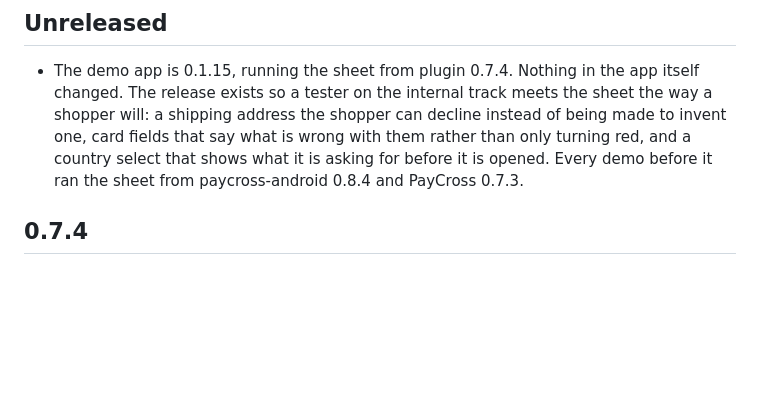
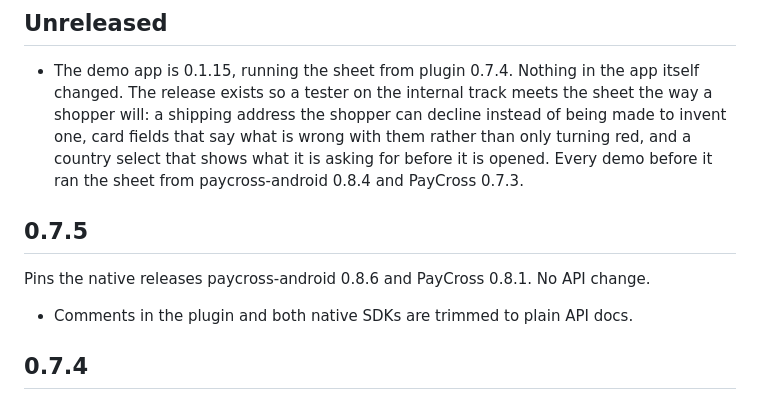
Before and after one commit to paycross/paycross-flutter, a Markdown page: CHANGELOG.md, the part around the change. Rendered like a GitHub page; blank space fills up the shorter version.

Commit message:
Changelog for 0.7.5

```diff
--- a/CHANGELOG.md
+++ b/CHANGELOG.md
@@ -7,6 +7,13 @@
   them rather than only turning red, and a country select that shows what it is
   asking for before it is opened. Every demo before it ran the sheet from
   paycross-android 0.8.4 and PayCross 0.7.3.
+
+## 0.7.5
+
+Pins the native releases paycross-android 0.8.6 and PayCross 0.8.1. No API
+change.
+
+* Comments in the plugin and both native SDKs are trimmed to plain API docs.
 
 ## 0.7.4
 
```
